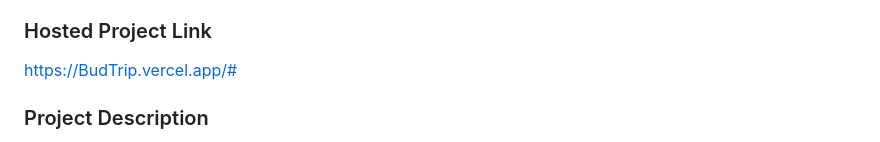
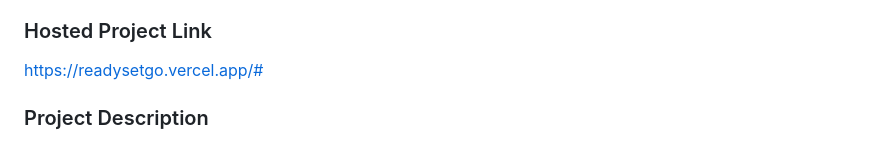
Before and after one commit to haneena-dotcom/readysetgo, a Markdown page: README.md, the part around the change. Rendered like a GitHub page.

```diff
--- a/README.md
+++ b/README.md
@@ -11,7 +11,7 @@
 - Member 3: fathima Haneena  - Al jamia Arts and science college perithalmanna
 
 ### Hosted Project Link
-https://BudTrip.vercel.app/#
+https://readysetgo.vercel.app/#
 
 ### Project Description
 "Explore more, spend less, travel greener! Your go-to guide for budget-friendly, eco-conscious adventures.
```
